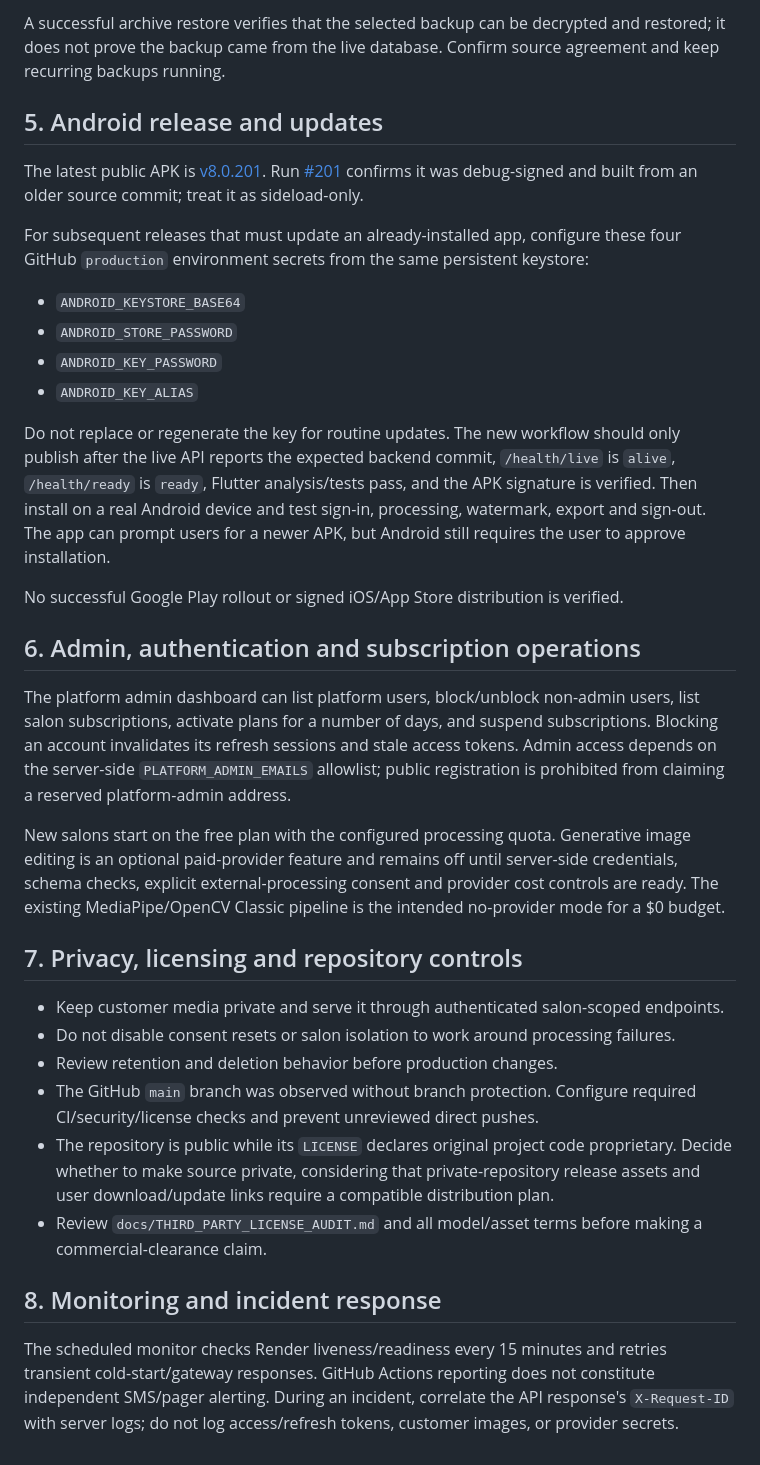
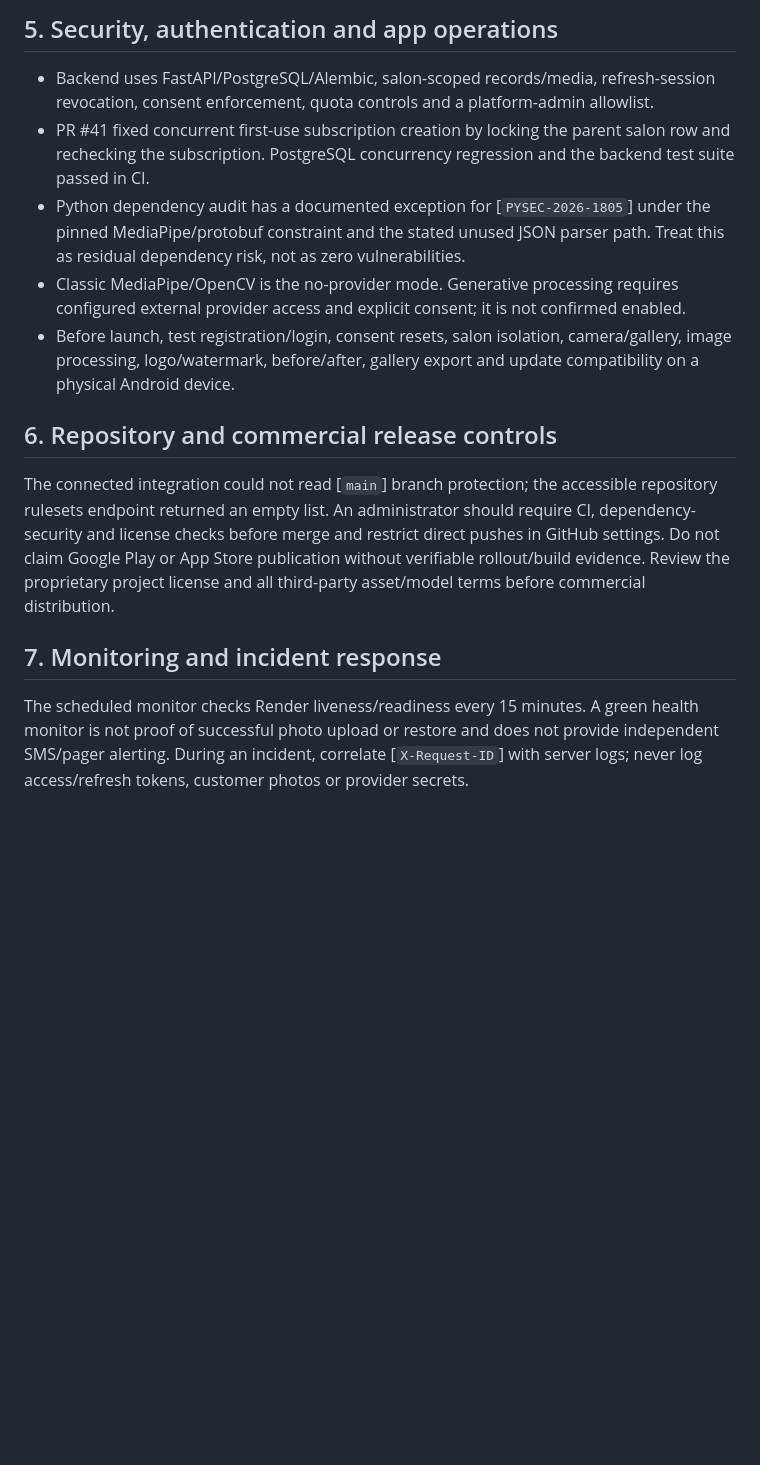
Before and after one commit to mipox331-netizen/makeupart-v8, a Markdown page: docs/PRODUCTION_RUNBOOK.md, the part around one of its changes. Drawn GitHub-style; blank space fills up the shorter version.

```diff
--- a/docs/PRODUCTION_RUNBOOK.md
+++ b/docs/PRODUCTION_RUNBOOK.md
@@ -48,36 +45,16 @@ The GitHub `production` environment must contain a database URL that points to t
 
-A successful archive restore verifies that the selected backup can be decrypted and restored; it does not prove the backup came from the live database. Confirm source agreement and keep recurring backups running.
+## 5. Security, authentication and app operations
 
-## 5. Android release and updates
+- Backend uses FastAPI/PostgreSQL/Alembic, salon-scoped records/media, refresh-session revocation, consent enforcement, quota controls and a platform-admin allowlist.
+- PR #41 fixed concurrent first-use subscription creation by locking the parent salon row and rechecking the subscription. PostgreSQL concurrency regression and the backend test suite passed in CI.
+- Python dependency audit has a documented exception for [`PYSEC-2026-1805`] under the pinned MediaPipe/protobuf constraint and the stated unused JSON parser path. Treat this as residual dependency risk, not as zero vulnerabilities.
+- Classic MediaPipe/OpenCV is the no-provider mode. Generative processing requires configured external provider access and explicit consent; it is not confirmed enabled.
+- Before launch, test registration/login, consent resets, salon isolation, camera/gallery, image processing, logo/watermark, before/after, gallery export and update compatibility on a physical Android device.
 
-The latest public APK is [v8.0.201](https://github.com/mipox331-netizen/makeupart-v8/releases/download/v8.0.201/MakeupArt-V8.apk). Run [#201](https://github.com/mipox331-netizen/makeupart-v8/actions/runs/39967233385) confirms it was debug-signed and built from an older source commit; treat it as sideload-only.
+## 6. Repository and commercial release controls
 
-For subsequent releases that must update an already-installed app, configure these four GitHub `production` environment secrets from the same persistent keystore:
+The connected integration could not read [`main`] branch protection; the accessible repository rulesets endpoint returned an empty list. An administrator should require CI, dependency-security and license checks before merge and restrict direct pushes in GitHub settings. Do not claim Google Play or App Store publication without verifiable rollout/build evidence. Review the proprietary project license and all third-party asset/model terms before commercial distribution.
 
-- `ANDROID_KEYSTORE_BASE64`
-- `ANDROID_STORE_PASSWORD`
-- `ANDROID_KEY_PASSWORD`
-- `ANDROID_KEY_ALIAS`
+## 7. Monitoring and incident response
 
-Do not replace or regenerate the key for routine updates. The new workflow should only publish after the live API reports the expected backend commit, `/health/live` is `alive`, `/health/ready` is `ready`, Flutter analysis/tests pass, and the APK signature is verified. Then install on a real Android device and test sign-in, processing, watermark, export and sign-out. The app can prompt users for a newer APK, but Android still requires the user to approve installation.
-
-No successful Google Play rollout or signed iOS/App Store distribution is verified.
-
-## 6. Admin, authentication and subscription operations
-
-The platform admin dashboard can list platform users, block/unblock non-admin users, list salon subscriptions, activate plans for a number of days, and suspend subscriptions. Blocking an account invalidates its refresh sessions and stale access tokens. Admin access depends on the server-side `PLATFORM_ADMIN_EMAILS` allowlist; public registration is prohibited from claiming a reserved platform-admin address.
-
-New salons start on the free plan with the configured processing quota. Generative image editing is an optional paid-provider feature and remains off until server-side credentials, schema checks, explicit external-processing consent and provider cost controls are ready. The existing MediaPipe/OpenCV Classic pipeline is the intended no-provider mode for a $0 budget.
-
-## 7. Privacy, licensing and repository controls
-
-- Keep customer media private and serve it through authenticated salon-scoped endpoints.
-- Do not disable consent resets or salon isolation to work around processing failures.
-- Review retention and deletion behavior before production changes.
-- The GitHub `main` branch was observed without branch protection. Configure required CI/security/license checks and prevent unreviewed direct pushes.
-- The repository is public while its `LICENSE` declares original project code proprietary. Decide whether to make source private, considering that private-repository release assets and user download/update links require a compatible distribution plan.
-- Review `docs/THIRD_PARTY_LICENSE_AUDIT.md` and all model/asset terms before making a commercial-clearance claim.
-
-## 8. Monitoring and incident response
-
-The scheduled monitor checks Render liveness/readiness every 15 minutes and retries transient cold-start/gateway responses. GitHub Actions reporting does not constitute independent SMS/pager alerting. During an incident, correlate the API response's `X-Request-ID` with server logs; do not log access/refresh tokens, customer images, or provider secrets.
+The scheduled monitor checks Render liveness/readiness every 15 minutes. A green health monitor is not proof of successful photo upload or restore and does not provide independent SMS/pager alerting. During an incident, correlate [`X-Request-ID`] with server logs; never log access/refresh tokens, customer photos or provider secrets.
```
Also changed, not shown: other parts of docs/PRODUCTION_RUNBOOK.md (+24 -27 lines).
